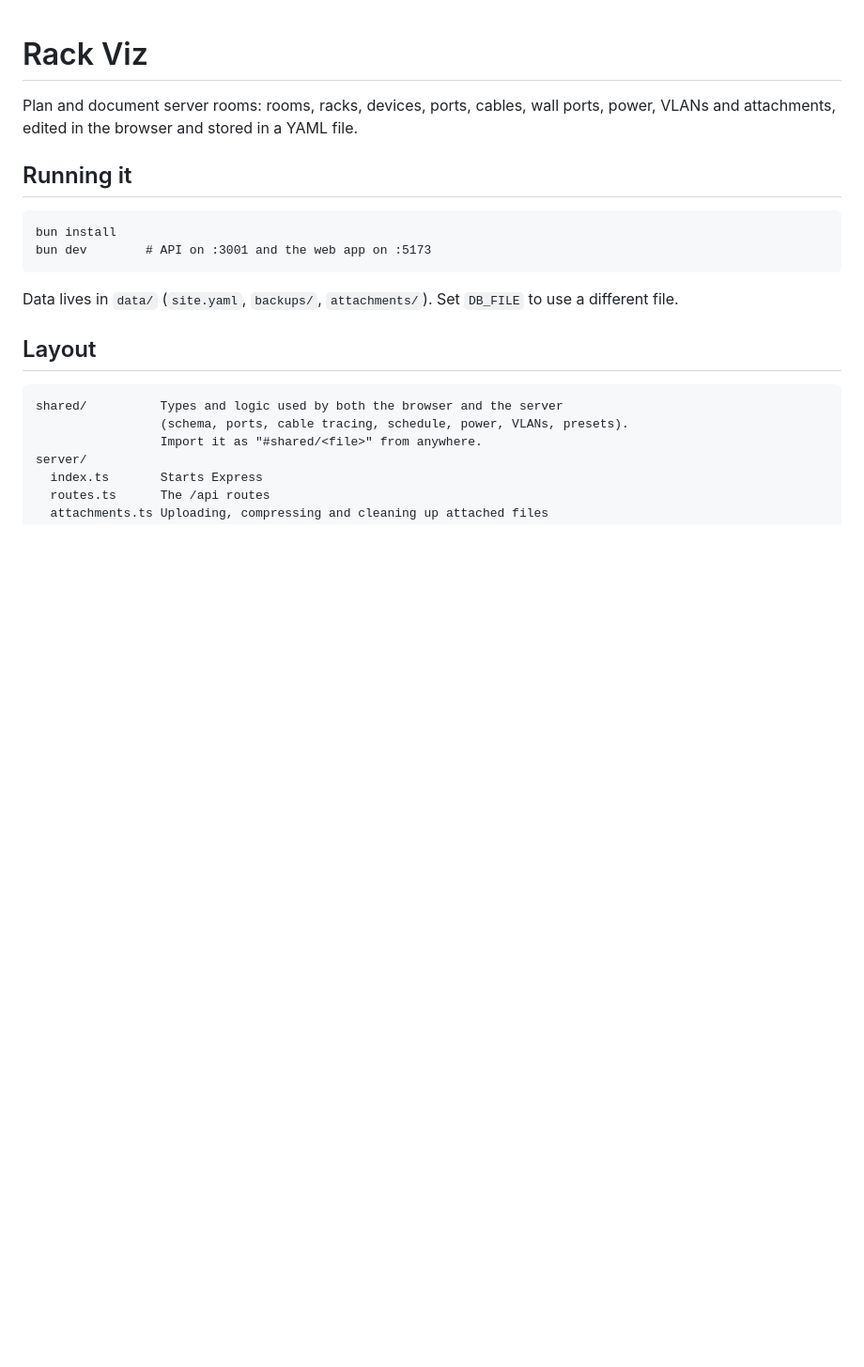
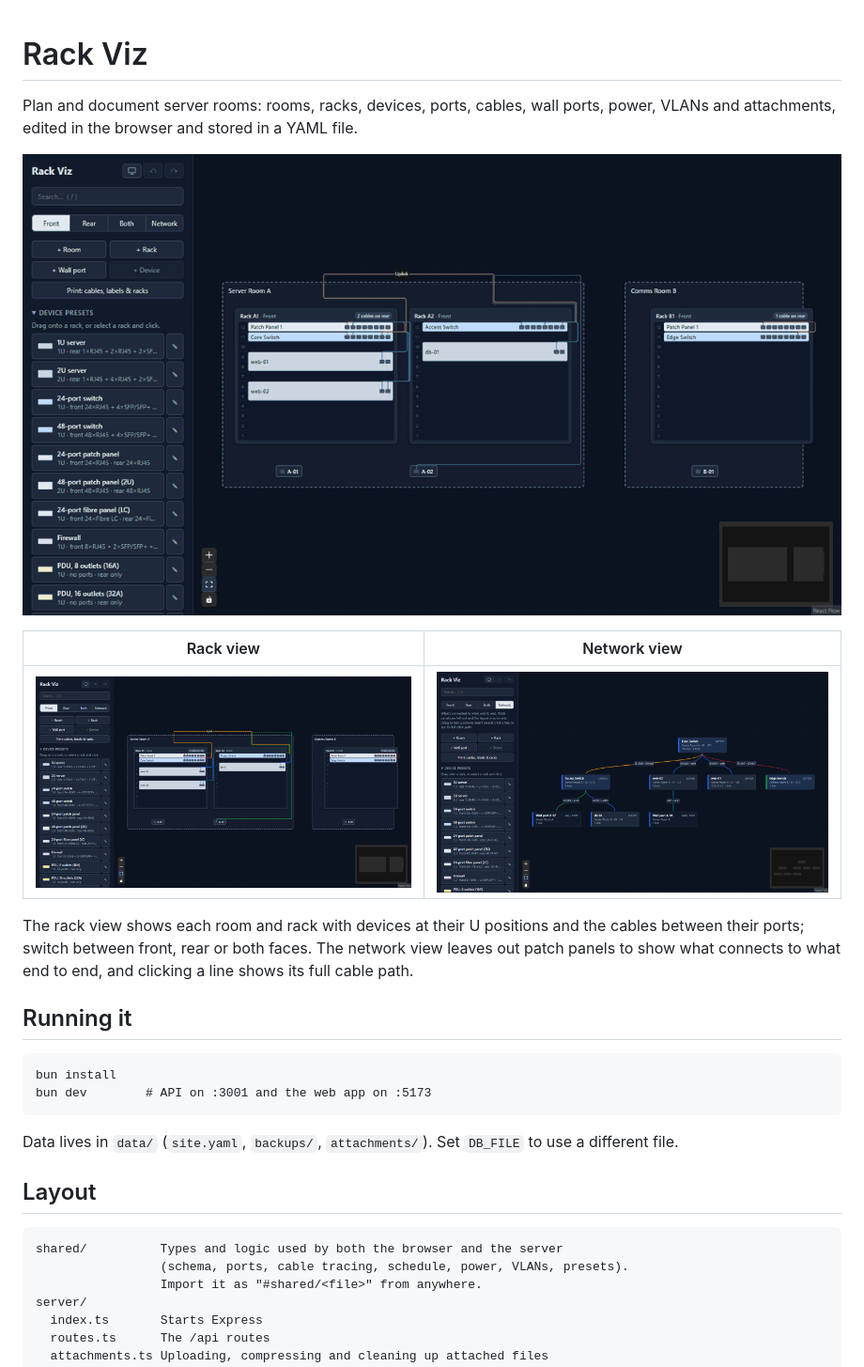
Before and after one commit to michaelmadell/Rackie, a Markdown page: README.md, the part around the change. Shown at 94% size. Rendered like a GitHub page; pictures changed too: docs/images/demo.gif (added), docs/images/front.png (added), docs/images/network.png (added); blank space fills up the shorter version.

Commit message:
docs: Add demo GIF and screenshots to README
Show the rack and network views in action. Space out the seed racks so A1 and A2 no longer overlap in the front view.

```diff
--- a/README.md
+++ b/README.md
@@ -2,6 +2,17 @@
 
 Plan and document server rooms: rooms, racks, devices, ports, cables, wall ports,
 power, VLANs and attachments, edited in the browser and stored in a YAML file.
+
+![Rack Viz: selecting a device, switching between rack and network views, and tracing a cable](docs/images/demo.gif)
+
+| Rack view | Network view |
+| --- | --- |
+| ![Front view of two rooms with racks, devices, wall ports and cables](docs/images/front.png) | ![Network view showing what's connected to what, end to end](docs/images/network.png) |
+
+The rack view shows each room and rack with devices at their U positions and the
+cables between their ports; switch between front, rear or both faces. The network
+view leaves out patch panels to show what connects to what end to end, and clicking
+a line shows its full cable path.
 
 ## Running it
 
```
Also changed, not shown: 1 other file.
